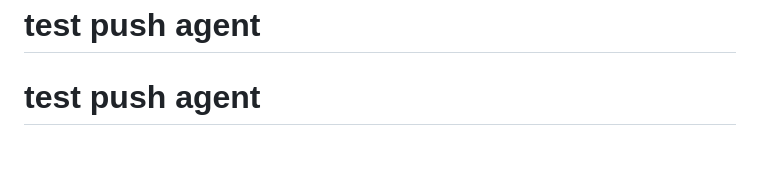
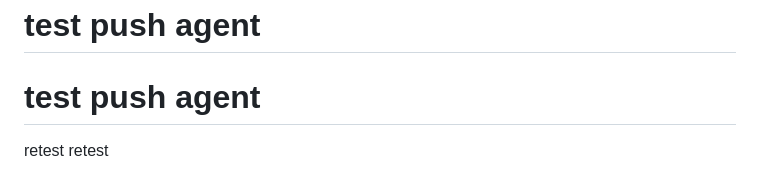
Before and after one commit to AlexandrLebegue/Launchforge, a Markdown page: README.md, the part around the change. GitHub-like rendering; blank space fills up the shorter version.

Commit message:
test: push agent v2

```diff
--- a/README.md
+++ b/README.md
@@ -281,3 +281,5 @@ MIT
 # test push agent
 # test push agent
 # test push agent
+retest
+retest
```
